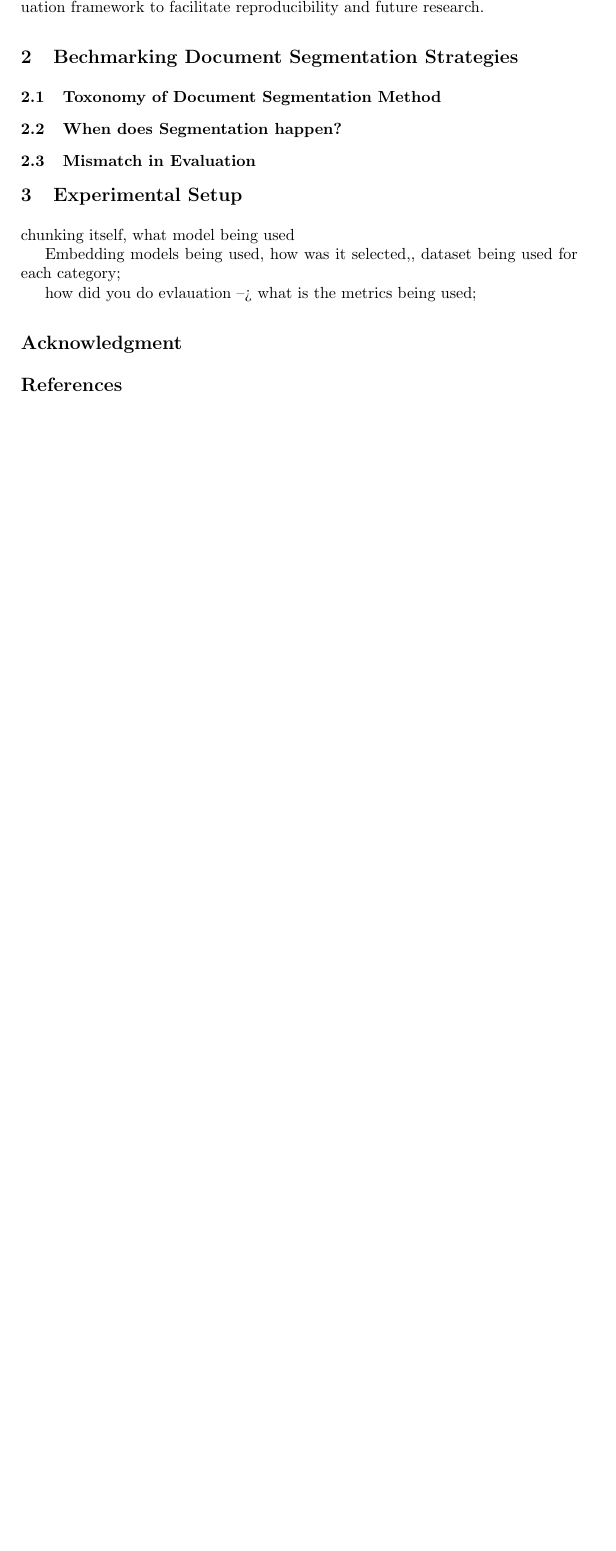
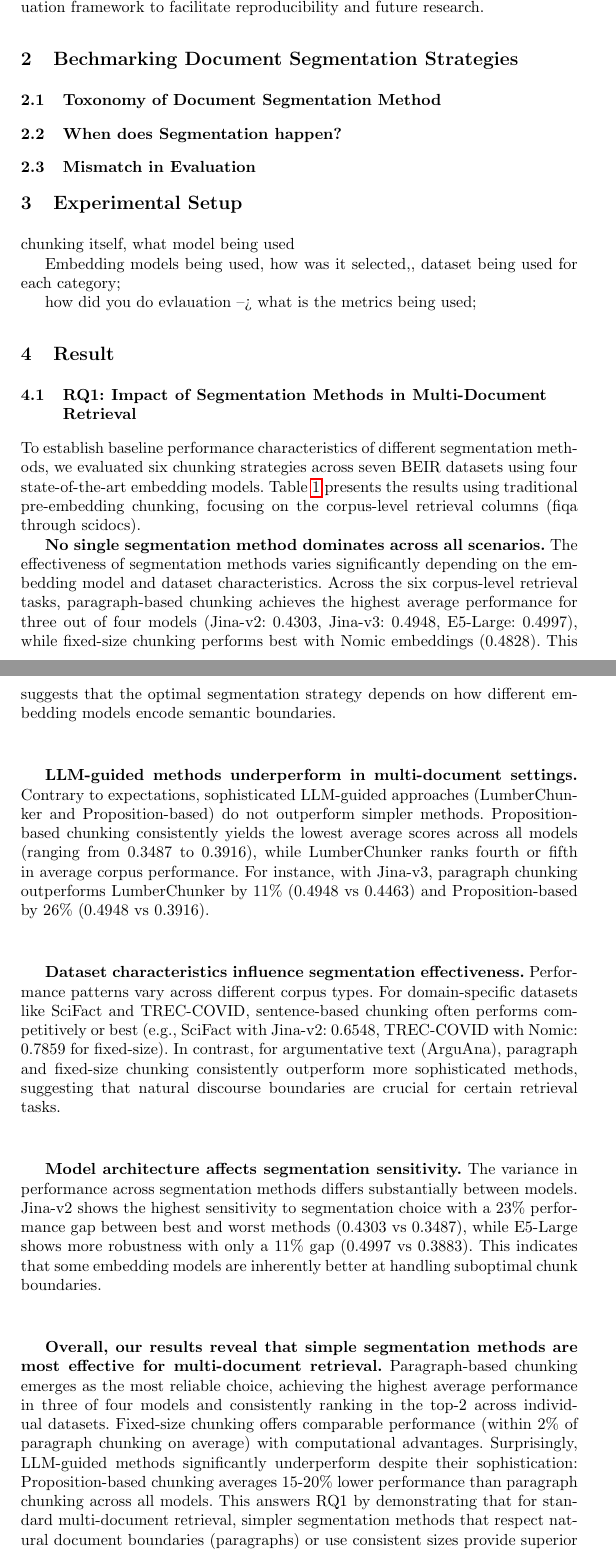
Before and after one commit to ielab/Reproduce-chunking-2026, a LaTeX paper (paper/ecir2026-chunking.tex, which reads paper/sections/results.tex): part of page 3 of 6 before the commit and two parts of pages 3 and 4 of 8 after it, the two joined at a grey line, cut so that both start at the same text, the shorter picture padded with empty space. The pictures show the PDF file paper/ecir2026-chunking.pdf that the author committed with the source.

Commit message:
drafting

```diff
--- a/paper/sections/results.tex
+++ b/paper/sections/results.tex
@@ -1,3 +1,22 @@
+
+\section{Result}
+
+
+\subsection{RQ1: Impact of Segmentation Methods in Multi-Document Retrieval}
+
+To establish baseline performance characteristics of different segmentation methods, we evaluated six chunking strategies across seven BEIR datasets using four state-of-the-art embedding models. Table~\ref{tab:results_regular_encoder} presents the results using traditional pre-embedding chunking, focusing on the corpus-level retrieval columns (fiqa through scidocs).
+
+\textbf{No single segmentation method dominates across all scenarios.} The effectiveness of segmentation methods varies significantly depending on the embedding model and dataset characteristics. Across the six corpus-level retrieval tasks, paragraph-based chunking achieves the highest average performance for three out of four models (Jina-v2: 0.4303, Jina-v3: 0.4948, E5-Large: 0.4997), while fixed-size chunking performs best with Nomic embeddings (0.4828). This suggests that the optimal segmentation strategy depends on how different embedding models encode semantic boundaries.
+
+\textbf{LLM-guided methods underperform in multi-document settings.} Contrary to expectations, sophisticated LLM-guided approaches (LumberChunker and Proposition-based) do not outperform simpler methods. Proposition-based chunking consistently yields the lowest average scores across all models (ranging from 0.3487 to 0.3916), while LumberChunker ranks fourth or fifth in average corpus performance. For instance, with Jina-v3, paragraph chunking outperforms LumberChunker by 11\% (0.4948 vs 0.4463) and Proposition-based by 26\% (0.4948 vs 0.3916).
+
+\textbf{Dataset characteristics influence segmentation effectiveness.} Performance patterns vary across different corpus types. For domain-specific datasets like SciFact and TREC-COVID, sentence-based chunking often performs competitively or best (e.g., SciFact with Jina-v2: 0.6548, TREC-COVID with Nomic: 0.7859 for fixed-size). In contrast, for argumentative text (ArguAna), paragraph and fixed-size chunking consistently outperform more sophisticated methods, suggesting that natural discourse boundaries are crucial for certain retrieval tasks.
+
+\textbf{Model architecture affects segmentation sensitivity.} The variance in performance across segmentation methods differs substantially between models. Jina-v2 shows the highest sensitivity to segmentation choice with a 23\% performance gap between best and worst methods (0.4303 vs 0.3487), while E5-Large shows more robustness with only a 11\% gap (0.4997 vs 0.3883). This indicates that some embedding models are inherently better at handling suboptimal chunk boundaries.
+
+\textbf{Overall, our results reveal that simple segmentation methods are most effective for multi-document retrieval.} Paragraph-based chunking emerges as the most reliable choice, achieving the highest average performance in three of four models and consistently ranking in the top-2 across individual datasets. Fixed-size chunking offers comparable performance (within 2\% of paragraph chunking on average) with computational advantages. Surprisingly, LLM-guided methods significantly underperform despite their sophistication: Proposition-based chunking averages 15-20\% lower performance than paragraph chunking across all models. This answers RQ1 by demonstrating that for standard multi-document retrieval, simpler segmentation methods that respect natural document boundaries (paragraphs) or use consistent sizes provide superior effectiveness and robustness compared to semantic-aware chunking strategies.
+
+
 \begin{table}[htbp]
 	\centering
 	\caption{Performance comparison across different models, chunking strategies, and datasets using DCG@10 for GutenQA and nDCG@10 for other datasets (RegularEncoder)}
```
Also changed, not shown: paper/ecir2026-chunking.pdf, paper/sections/results.tex (7 more changed lines), 3 other files.
